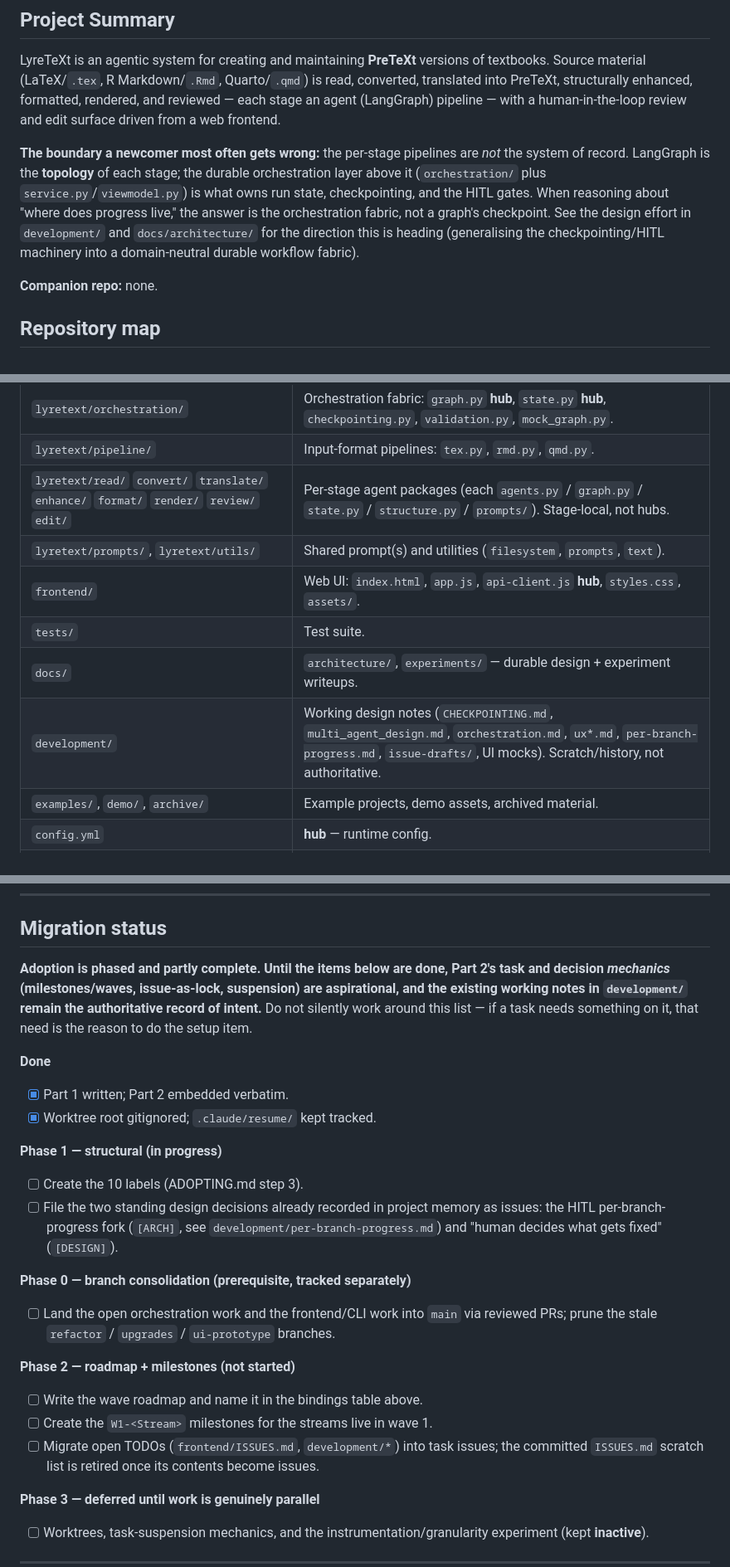
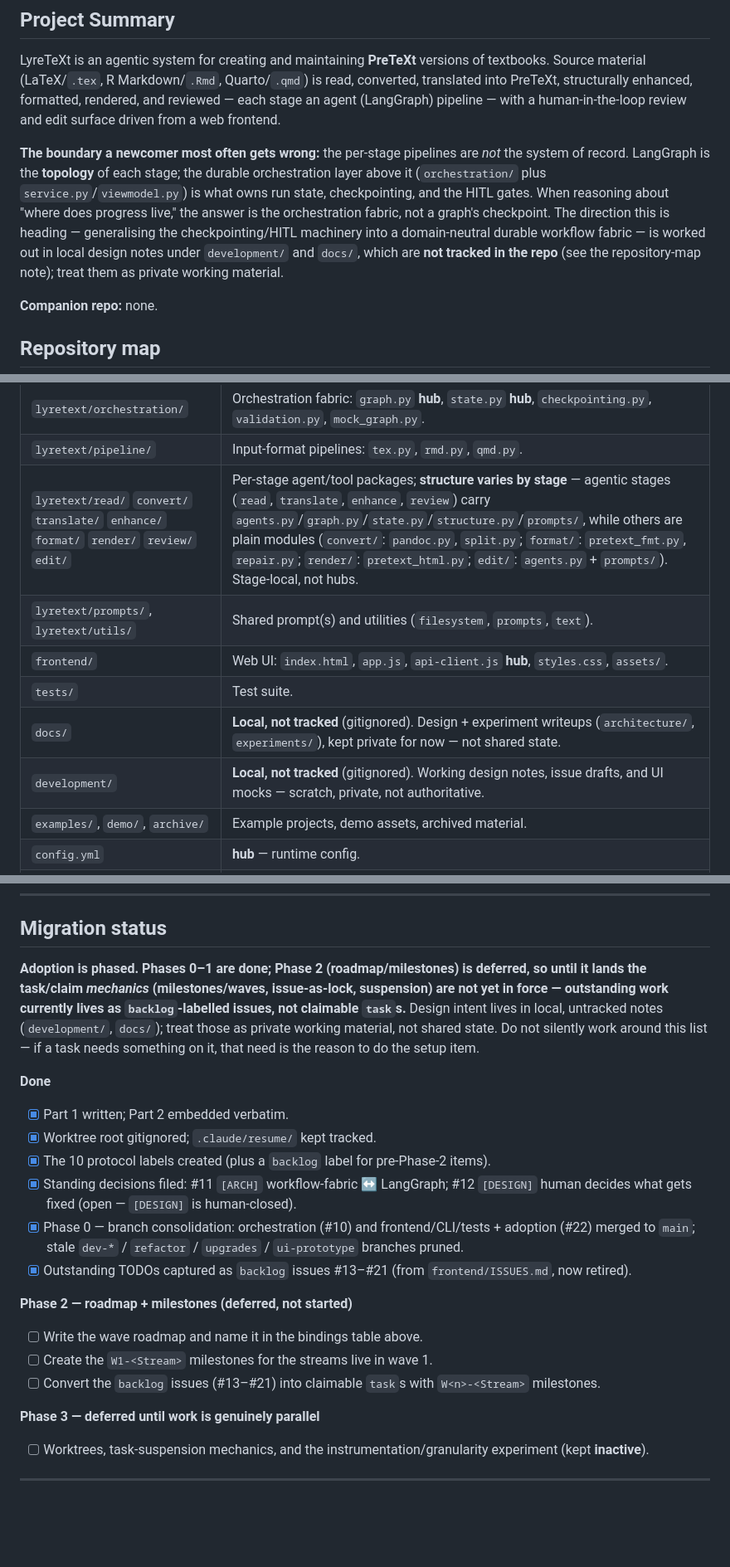
Before and after one commit to PreTeXtBooks/LyreTeXt, a Markdown page: CLAUDE.md, 3 parts joined by grey strips. Shown at 83% size. GitHub-like rendering; blank space fills up the shorter version.

Commit message:
docs: correct CLAUDE.md Part 1 (review #22 follow-up)
Soften references to development/ and docs/ — both are gitignored, so
they are local working notes, not shared state (fixes the contradiction
with Part 2's 'GitHub is the only shared state'). Correct the repo-map
row for per-stage packages, whose structure varies by stage. Refresh
Migration status to reflect completed Phase 0-1 (labels, decisions
#11/#12, branch consolidation, backlog #13-#21).

Refs #22

Co-Authored-By: Claude Opus 4.8 <noreply@anthropic.com>

```diff
--- a/CLAUDE.md
+++ b/CLAUDE.md
@@ -27,9 +27,10 @@ edit surface driven from a web frontend.
 system of record. LangGraph is the **topology** of each stage; the durable orchestration
 layer above it (`orchestration/` plus `service.py`/`viewmodel.py`) is what owns run state,
 checkpointing, and the HITL gates. When reasoning about "where does progress live," the
-answer is the orchestration fabric, not a graph's checkpoint. See the design effort in
-`development/` and `docs/architecture/` for the direction this is heading (generalising the
-checkpointing/HITL machinery into a domain-neutral durable workflow fabric).
+answer is the orchestration fabric, not a graph's checkpoint. The direction this is heading —
+generalising the checkpointing/HITL machinery into a domain-neutral durable workflow fabric —
+is worked out in local design notes under `development/` and `docs/`, which are **not tracked
+in the repo** (see the repository-map note); treat them as private working material.
 
 **Companion repo:** none.
 
@@ -49,12 +50,12 @@ same hub file concurrently; new files essentially never conflict.
 | `lyretext/cli.py` | CLI entrypoint. |
 | `lyretext/orchestration/` | Orchestration fabric: `graph.py` **hub**, `state.py` **hub**, `checkpointing.py`, `validation.py`, `mock_graph.py`. |
 | `lyretext/pipeline/` | Input-format pipelines: `tex.py`, `rmd.py`, `qmd.py`. |
-| `lyretext/read/` `convert/` `translate/` `enhance/` `format/` `render/` `review/` `edit/` | Per-stage agent packages (each `agents.py` / `graph.py` / `state.py` / `structure.py` / `prompts/`). Stage-local, not hubs. |
+| `lyretext/read/` `convert/` `translate/` `enhance/` `format/` `render/` `review/` `edit/` | Per-stage agent/tool packages; **structure varies by stage** — agentic stages (`read`, `translate`, `enhance`, `review`) carry `agents.py`/`graph.py`/`state.py`/`structure.py`/`prompts/`, while others are plain modules (`convert/`: `pandoc.py`, `split.py`; `format/`: `pretext_fmt.py`, `repair.py`; `render/`: `pretext_html.py`; `edit/`: `agents.py` + `prompts/`). Stage-local, not hubs. |
 | `lyretext/prompts/`, `lyretext/utils/` | Shared prompt(s) and utilities (`filesystem`, `prompts`, `text`). |
 | `frontend/` | Web UI: `index.html`, `app.js`, `api-client.js` **hub**, `styles.css`, `assets/`. |
 | `tests/` | Test suite. |
-| `docs/` | `architecture/`, `experiments/` — durable design + experiment writeups. |
-| `development/` | Working design notes (`CHECKPOINTING.md`, `multi_agent_design.md`, `orchestration.md`, `ux*.md`, `per-branch-progress.md`, `issue-drafts/`, UI mocks). Scratch/history, not authoritative. |
+| `docs/` | **Local, not tracked** (gitignored). Design + experiment writeups (`architecture/`, `experiments/`), kept private for now — not shared state. |
+| `development/` | **Local, not tracked** (gitignored). Working design notes, issue drafts, and UI mocks — scratch, private, not authoritative. |
 | `examples/`, `demo/`, `archive/` | Example projects, demo assets, archived material. |
 | `config.yml` | **hub** — runtime config. |
 | `requirements.txt` | **hub** — dependencies. |
@@ -116,31 +117,30 @@ summary — the same as any interactive session.
 
 ## Migration status
 
-**Adoption is phased and partly complete. Until the items below are done, Part 2's task and
-decision *mechanics* (milestones/waves, issue-as-lock, suspension) are aspirational, and the
-existing working notes in `development/` remain the authoritative record of intent.** Do not
-silently work around this list — if a task needs something on it, that need is the reason to
-do the setup item.
+**Adoption is phased. Phases 0–1 are done; Phase 2 (roadmap/milestones) is deferred, so
+until it lands the task/claim *mechanics* (milestones/waves, issue-as-lock, suspension) are
+not yet in force — outstanding work currently lives as `backlog`-labelled issues, not
+claimable `task`s.** Design intent lives in local, untracked notes (`development/`, `docs/`);
+treat those as private working material, not shared state. Do not silently work around this
+list — if a task needs something on it, that need is the reason to do the setup item.
 
 **Done**
 - [x] Part 1 written; Part 2 embedded verbatim.
 - [x] Worktree root gitignored; `.claude/resume/` kept tracked.
+- [x] The 10 protocol labels created (plus a `backlog` label for pre-Phase-2 items).
+- [x] Standing decisions filed: #11 `[ARCH]` workflow-fabric ↔ LangGraph; #12 `[DESIGN]`
+      human decides what gets fixed (open — `[DESIGN]` is human-closed).
+- [x] Phase 0 — branch consolidation: orchestration (#10) and frontend/CLI/tests + adoption
+      (#22) merged to `main`; stale `dev-*` / `refactor` / `upgrades` / `ui-prototype`
+      branches pruned.
+- [x] Outstanding TODOs captured as `backlog` issues #13–#21 (from `frontend/ISSUES.md`,
+      now retired).
 
-**Phase 1 — structural (in progress)**
-- [ ] Create the 10 labels (ADOPTING.md step 3).
-- [ ] File the two standing design decisions already recorded in project memory as issues:
-      the HITL per-branch-progress fork (`[ARCH]`, see `development/per-branch-progress.md`)
-      and "human decides what gets fixed" (`[DESIGN]`).
-
-**Phase 0 — branch consolidation (prerequisite, tracked separately)**
-- [ ] Land the open orchestration work and the frontend/CLI work into `main` via reviewed
-      PRs; prune the stale `refactor` / `upgrades` / `ui-prototype` branches.
-
-**Phase 2 — roadmap + milestones (not started)**
+**Phase 2 — roadmap + milestones (deferred, not started)**
 - [ ] Write the wave roadmap and name it in the bindings table above.
 - [ ] Create the `W1-<Stream>` milestones for the streams live in wave 1.
-- [ ] Migrate open TODOs (`frontend/ISSUES.md`, `development/*`) into task issues; the
-      committed `ISSUES.md` scratch list is retired once its contents become issues.
+- [ ] Convert the `backlog` issues (#13–#21) into claimable `task`s with `W<n>-<Stream>`
+      milestones.
 
 **Phase 3 — deferred until work is genuinely parallel**
 - [ ] Worktrees, task-suspension mechanics, and the instrumentation/granularity experiment
```
